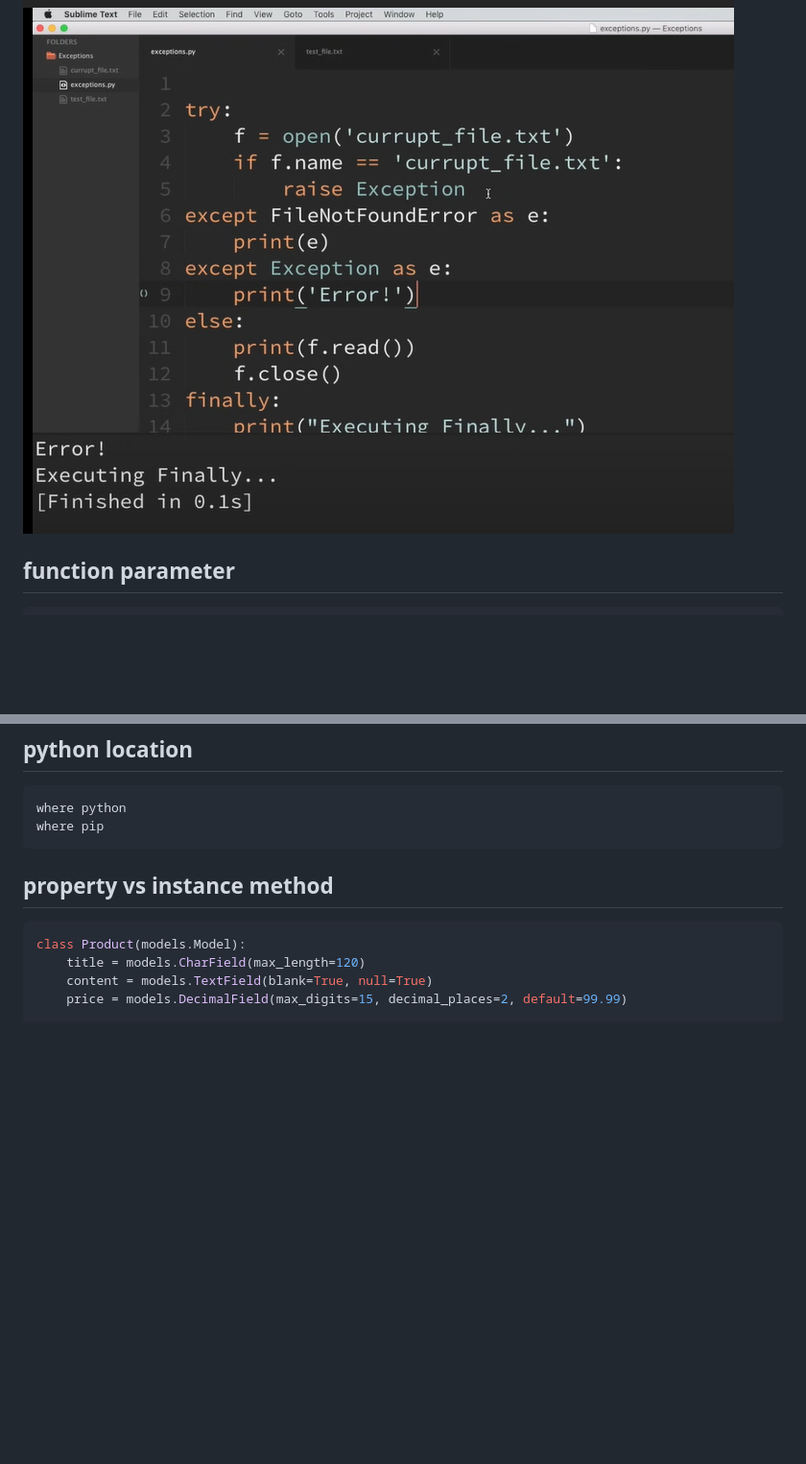
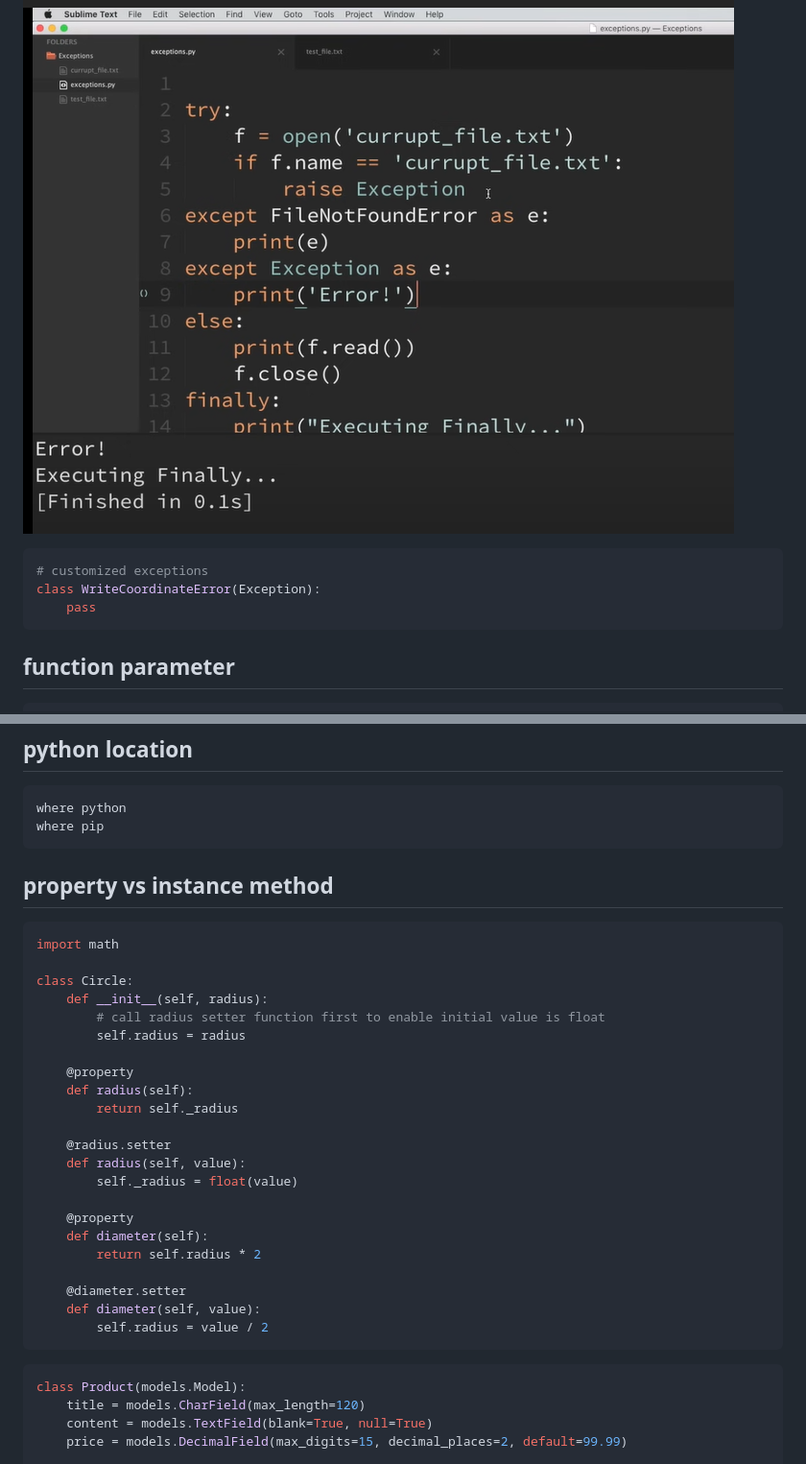
Before and after one commit to maple24/Notes, a Markdown page: Python/README.md, 2 parts joined by grey strips. Shown: that part at 96% size. Rendered like a GitHub page; blank space fills up the shorter version.

Commit message:
docs: python property

````diff
--- a/Python/README.md
+++ b/Python/README.md
@@ -387,6 +387,11 @@ dumpbin /dependents MyLibrary.cp37-win_amd64.pyd
 ## exceptions
 ![exception1](assets/exception1.png)
 ![exception2](assets/exception2.png)
+```python
+# customized exceptions
+class WriteCoordinateError(Exception):
+    pass
+```
 
 ## function parameter
 ```python
@@ -655,6 +660,30 @@ where pip
 ```
 
 ## property vs instance method
+```python
+import math
+
+class Circle:
+    def __init__(self, radius):
+        # call radius setter function first to enable initial value is float
+        self.radius = radius
+
+    @property
+    def radius(self):
+        return self._radius
+
+    @radius.setter
+    def radius(self, value):
+        self._radius = float(value)
+
+    @property
+    def diameter(self):
+        return self.radius * 2
+
+    @diameter.setter
+    def diameter(self, value):
+        self.radius = value / 2
+```
 ```python
 class Product(models.Model):
     title = models.CharField(max_length=120)
````
Also changed, not shown: other parts of Python/README.md (+6 -0 lines).
